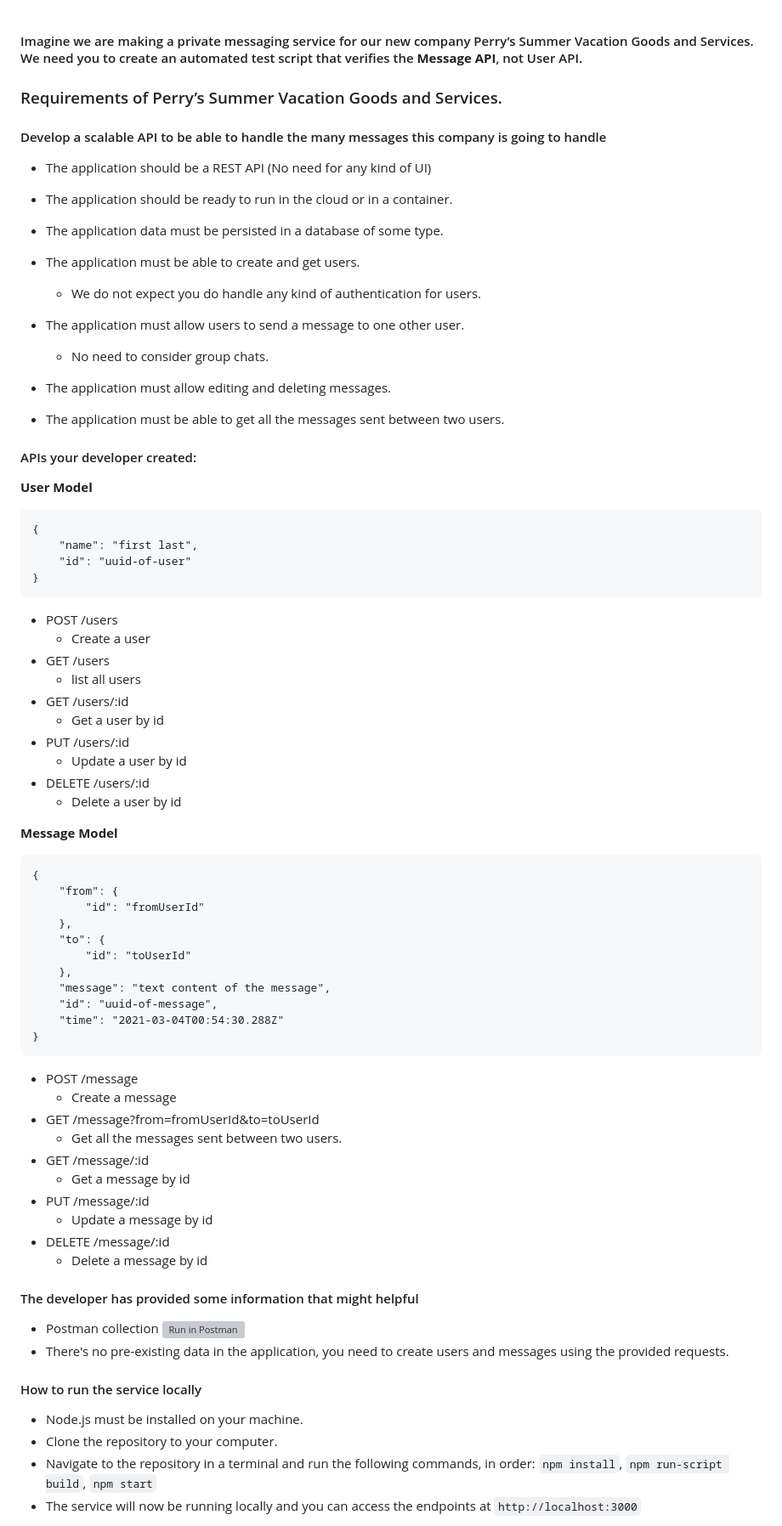
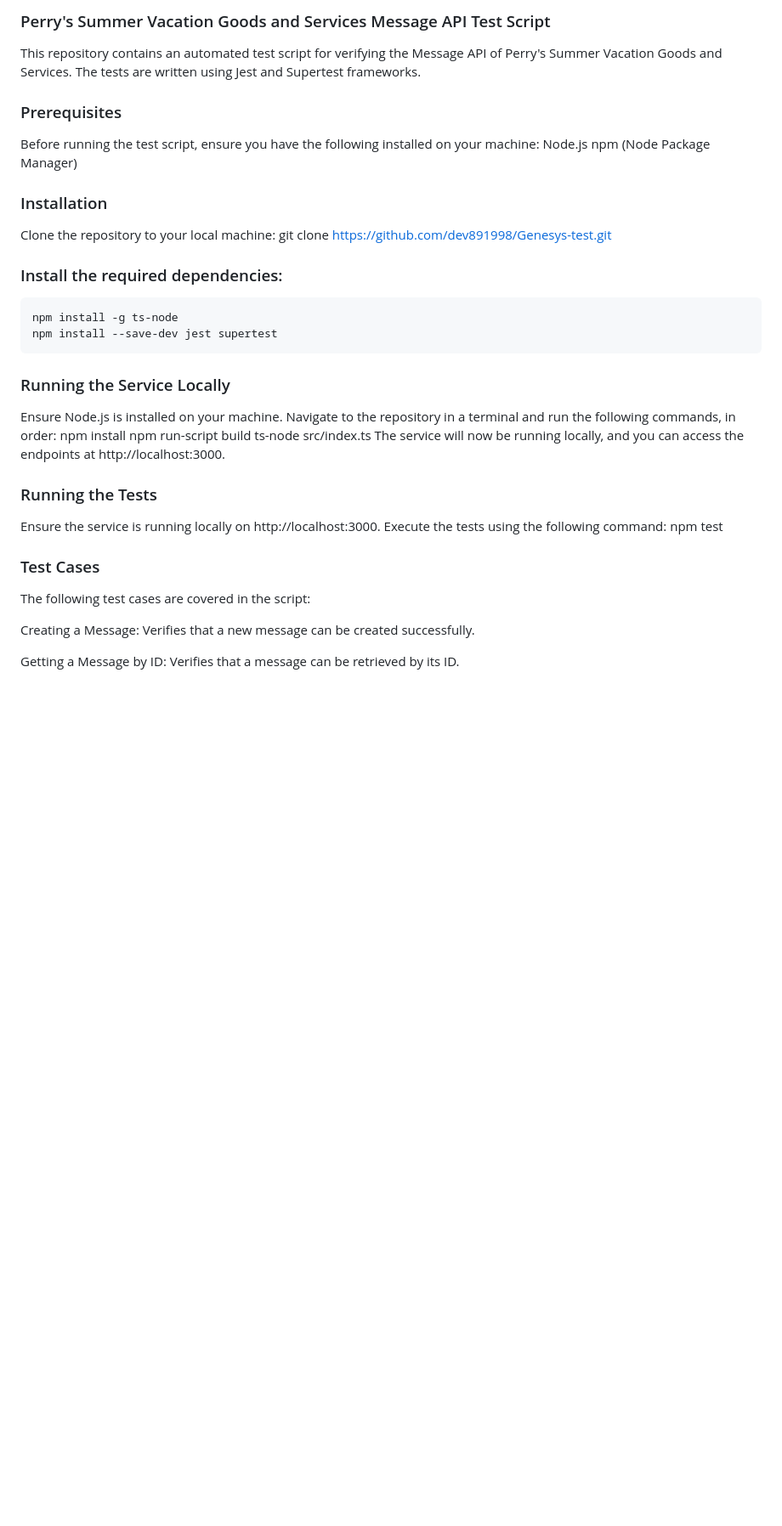
Before and after one commit to dev891998/Genesys-test, a Markdown page: README.md, the part around the change printed below. Shown: that part at 85% size. GitHub-like rendering; blank space fills up the shorter version; grey boxes are pictures that could not be loaded.

````diff
--- a/README.md
+++ b/README.md
@@ -1,71 +1,34 @@
+### Perry's Summer Vacation Goods and Services Message API Test Script
+This repository contains an automated test script for verifying the Message API of Perry's Summer Vacation Goods and Services. The tests are written using Jest and Supertest frameworks.
 
-#### Imagine we are making a private messaging service for our new company Perry’s Summer Vacation Goods and Services. We need you to create an automated test script that verifies the **Message API**, not User API.
-### Requirements of Perry’s Summer Vacation Goods and Services.
-####   Develop a scalable API to be able to handle the many messages this company is going to handle
+### Prerequisites
+Before running the test script, ensure you have the following installed on your machine:
+	Node.js
+	npm (Node Package Manager)
 
-* The application should be a REST API (No need for any kind of UI)
-* The application should be ready to run in the cloud or in a container.
-* The application data must be persisted in a database of some type.
+### Installation
+Clone the repository to your local machine:
+	git clone https://github.com/dev891998/Genesys-test.git
 
-* The application must be able to create and get users.
-	* We do not expect you do handle any kind of authentication for users.
-* The application must allow users to send a message to one other user.
-	* No need to consider group chats.
-* The application must allow editing and deleting messages.
-* The application must be able to get all the messages sent between two users.
+### Install the required dependencies:
+	npm install -g ts-node
+	npm install --save-dev jest supertest
 
-#### APIs your developer created:
-**User Model**
-```
-{
-    "name": "first last",
-    "id": "uuid-of-user"
-}
-```
-* POST /users
-    * Create a user
-* GET /users
-    * list all users
-* GET /users/:id
-    * Get a user by id
-* PUT /users/:id
-    * Update a user by id
-* DELETE /users/:id
-    * Delete a user by id
+### Running the Service Locally
+Ensure Node.js is installed on your machine. Navigate to the repository in a terminal and run the following commands, in order:
+	npm install
+	npm run-script build
+	ts-node src/index.ts
+The service will now be running locally, and you can access the endpoints at http://localhost:3000.
 
-**Message Model**
-```
-{
-    "from": {
-        "id": "fromUserId"
-    },
-    "to": {
-        "id": "toUserId"
-    },
-    "message": "text content of the message",
-    "id": "uuid-of-message",
-    "time": "2021-03-04T00:54:30.288Z"
-}
-```
+### Running the Tests
+Ensure the service is running locally on http://localhost:3000. Execute the tests using the following command:
+	npm test
 
-* POST /message
-    * Create a message
-* GET /message?from=fromUserId&to=toUserId
-    * Get all the messages sent between two users.
-* GET /message/:id
-    * Get a message by id
-* PUT /message/:id
-    * Update a message by id
-* DELETE /message/:id
-    * Delete a message by id
+### Test Cases
+The following test cases are covered in the script:
 
-#### The developer has provided some information that might helpful
-* Postman collection [![Run in Postman](https://run.pstmn.io/button.svg)](https://app.getpostman.com/run-collection/11432960-97511c69-526e-4650-8626-6a939d59a17d)
-* There's no pre-existing data in the application, you need to create users and messages using the provided requests.
+Creating a Message: Verifies that a new message can be created successfully.
 
-#### How to run the service locally
-* Node.js must be installed on your machine.
-* Clone the repository to your computer.
-* Navigate to the repository in a terminal and run the following commands, in order: ```npm install```, ```npm run-script build```, ```npm start```
-* The service will now be running locally and you can access the endpoints at ```http://localhost:3000```
+Getting a Message by ID: Verifies that a message can be retrieved by its ID.
 
````
Also changed, not shown: other parts of README.md (+35 -8 lines).
